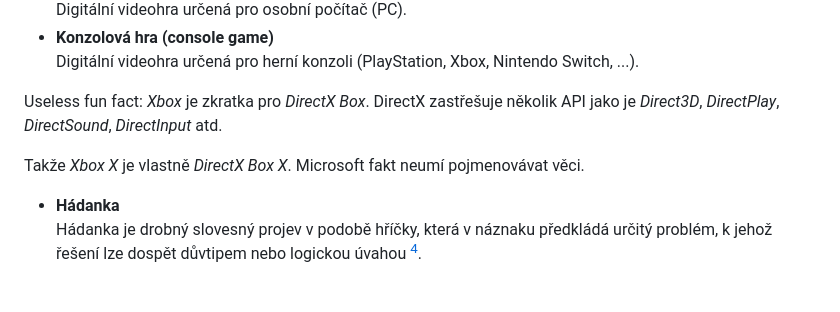
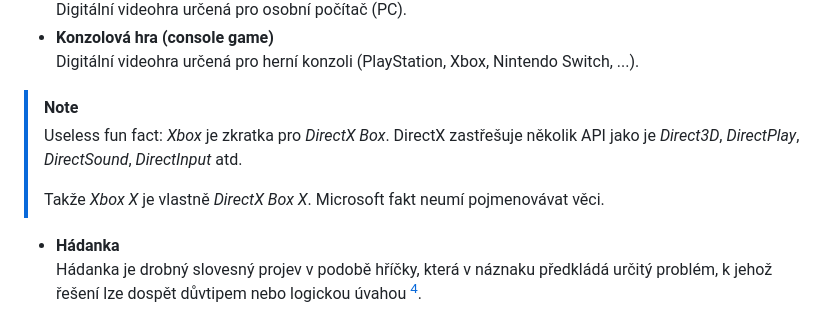
Before and after one commit to cafour/fi, a Markdown page: szmgr/VPH03_herni_design_i.md, the part around the change printed below. GitHub-like rendering; blank space fills up the shorter version.

Commit message:
Fix design 1 blockquotes

```diff
--- a/szmgr/VPH03_herni_design_i.md
+++ b/szmgr/VPH03_herni_design_i.md
@@ -72,9 +72,10 @@ Hry se dají (poměrně hnidopišsky a rozhodně ne jednoznačně) rozdělit na:
 - **Konzolová hra (console game)**\
   Digitální videohra určená pro herní konzoli (PlayStation, Xbox, Nintendo Switch, ...).
 
-Useless fun fact: _Xbox_ je zkratka pro _DirectX Box_. DirectX zastřešuje několik API jako je _Direct3D_, _DirectPlay_, _DirectSound_, _DirectInput_ atd.
-
-Takže _Xbox X_ je vlastně _DirectX Box X_. Microsoft fakt neumí pojmenovávat věci.
+> [!NOTE]
+> Useless fun fact: _Xbox_ je zkratka pro _DirectX Box_. DirectX zastřešuje několik API jako je _Direct3D_, _DirectPlay_, _DirectSound_, _DirectInput_ atd.
+>
+> Takže _Xbox X_ je vlastně _DirectX Box X_. Microsoft fakt neumí pojmenovávat věci.
 
 - **Hádanka**\
   Hádanka je drobný slovesný projev v podobě hříčky, která v náznaku předkládá určitý problém, k jehož řešení lze dospět důvtipem nebo logickou úvahou [^hadanka].
```
Also changed, not shown: other parts of szmgr/VPH03_herni_design_i.md (+3 -3 lines).
